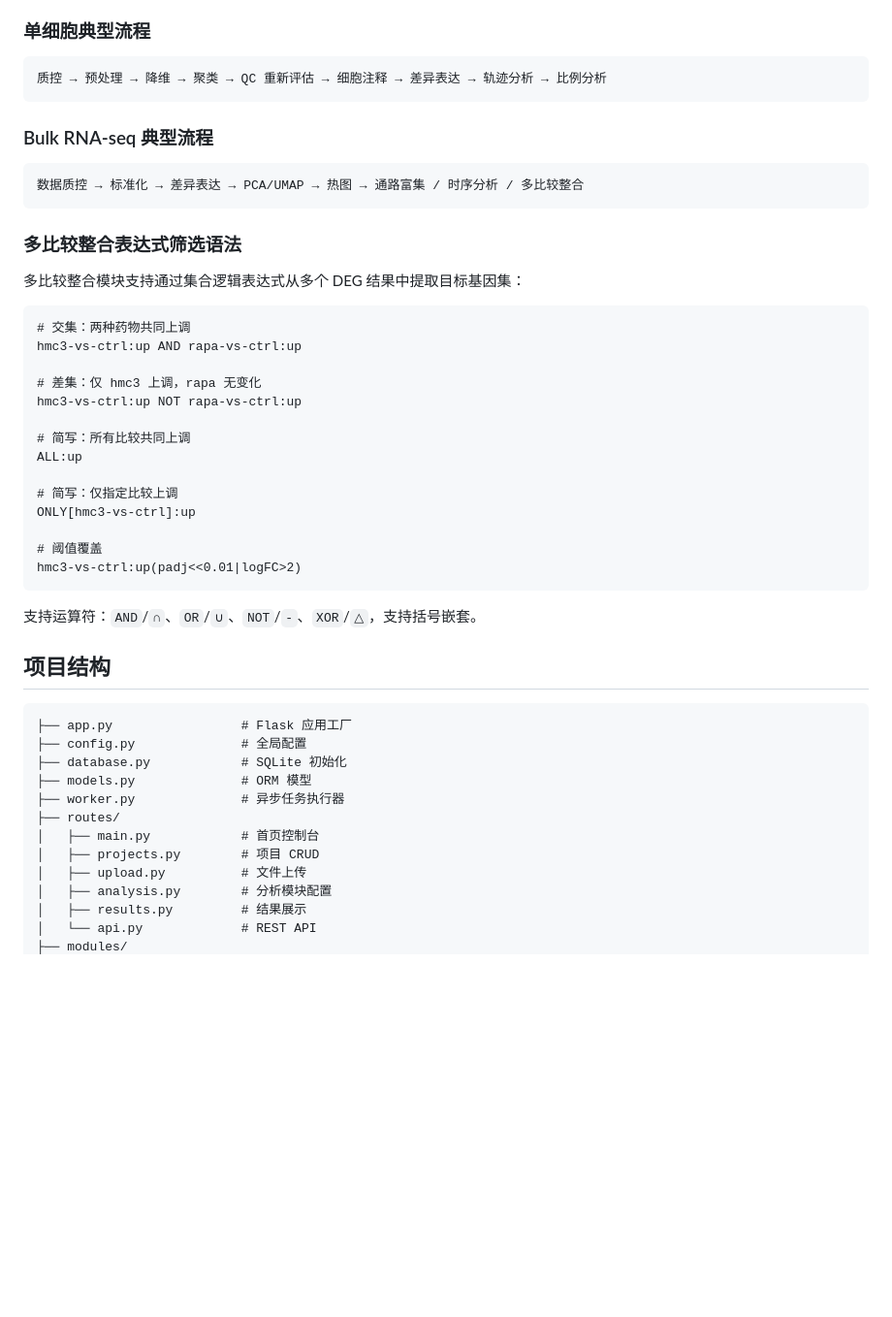
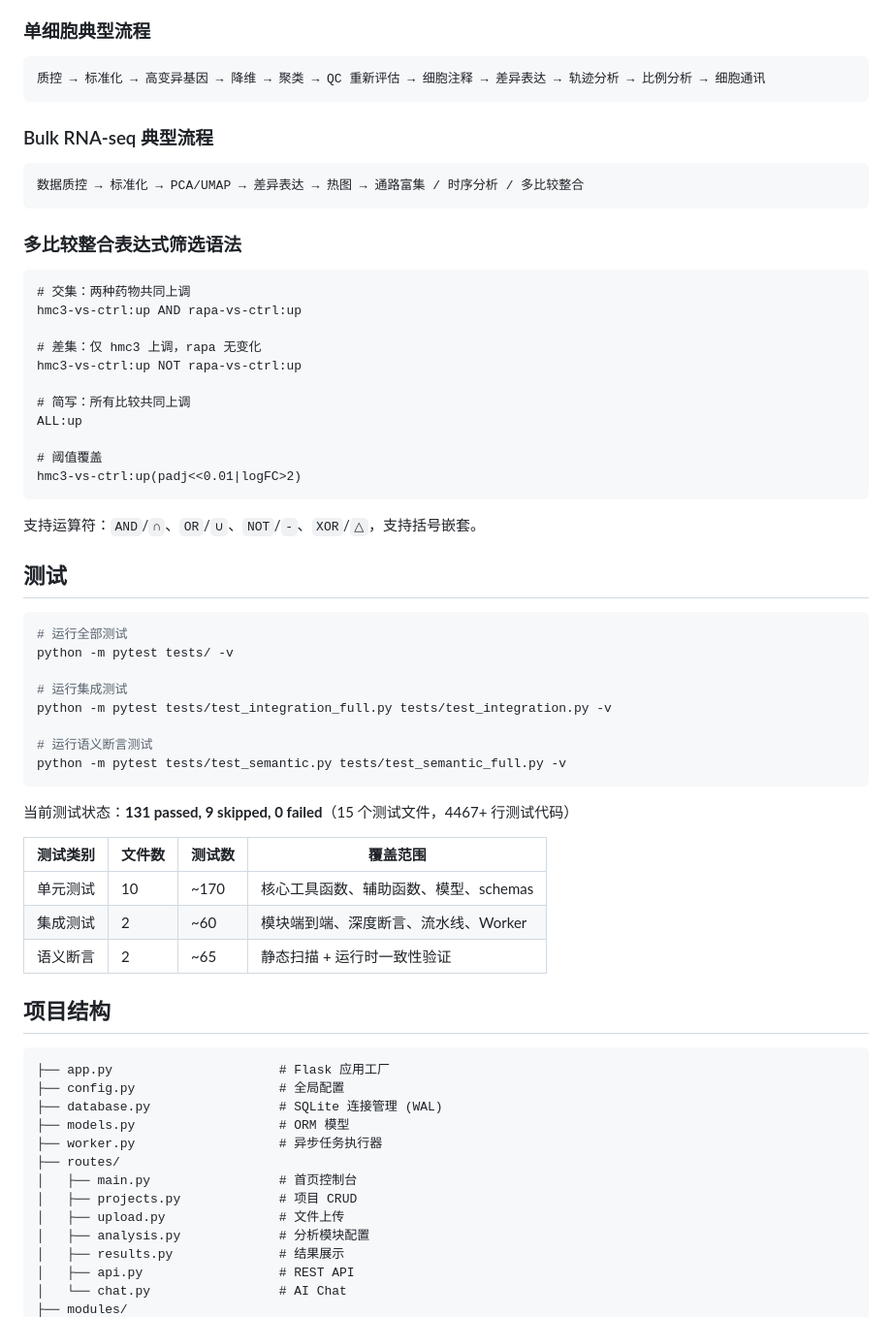
Before and after one commit to gejun030123-cyber/sc-transcriptomics-platform, a Markdown page: README.md, the part around one of its changes. Shown at 97% size. Drawn GitHub-style; blank space fills up the shorter version.

````diff
--- a/README.md
+++ b/README.md
@@ -75,18 +83,16 @@ python app.py
 ### 单细胞典型流程
 
 ```
-质控 → 预处理 → 降维 → 聚类 → QC 重新评估 → 细胞注释 → 差异表达 → 轨迹分析 → 比例分析
+质控 → 标准化 → 高变异基因 → 降维 → 聚类 → QC 重新评估 → 细胞注释 → 差异表达 → 轨迹分析 → 比例分析 → 细胞通讯
 ```
 
 ### Bulk RNA-seq 典型流程
 
 ```
-数据质控 → 标准化 → 差异表达 → PCA/UMAP → 热图 → 通路富集 / 时序分析 / 多比较整合
+数据质控 → 标准化 → PCA/UMAP → 差异表达 → 热图 → 通路富集 / 时序分析 / 多比较整合
 ```
 
 ### 多比较整合表达式筛选语法
-
-多比较整合模块支持通过集合逻辑表达式从多个 DEG 结果中提取目标基因集：
 
 ```
 # 交集：两种药物共同上调
@@ -98,28 +104,47 @@ hmc3-vs-ctrl:up NOT rapa-vs-ctrl:up
 # 简写：所有比较共同上调
 ALL:up
 
-# 简写：仅指定比较上调
-ONLY[hmc3-vs-ctrl]:up
-
 # 阈值覆盖
 hmc3-vs-ctrl:up(padj<<0.01|logFC>2)
 ```
 
 支持运算符：`AND`/`∩`、`OR`/`∪`、`NOT`/`-`、`XOR`/`△`，支持括号嵌套。
 
+## 测试
+
+```bash
+# 运行全部测试
+python -m pytest tests/ -v
+
+# 运行集成测试
+python -m pytest tests/test_integration_full.py tests/test_integration.py -v
+
+# 运行语义断言测试
+python -m pytest tests/test_semantic.py tests/test_semantic_full.py -v
+```
+
+当前测试状态：**131 passed, 9 skipped, 0 failed**（15 个测试文件，4467+ 行测试代码）
+
+| 测试类别 | 文件数 | 测试数 | 覆盖范围 |
+|---------|--------|--------|---------|
+| 单元测试 | 10 | ~170 | 核心工具函数、辅助函数、模型、schemas |
+| 集成测试 | 2 | ~60 | 模块端到端、深度断言、流水线、Worker |
+| 语义断言 | 2 | ~65 | 静态扫描 + 运行时一致性验证 |
+
 ## 项目结构
 
 ```
-├── app.py                 # Flask 应用工厂
-├── config.py              # 全局配置
-├── database.py            # SQLite 初始化
-├── models.py              # ORM 模型
-├── worker.py              # 异步任务执行器
+├── app.py                      # Flask 应用工厂
+├── config.py                   # 全局配置
+├── database.py                 # SQLite 连接管理 (WAL)
+├── models.py                   # ORM 模型
+├── worker.py                   # 异步任务执行器
 ├── routes/
-│   ├── main.py            # 首页控制台
-│   ├── projects.py        # 项目 CRUD
-│   ├── upload.py          # 文件上传
-│   ├── analysis.py        # 分析模块配置
-│   ├── results.py         # 结果展示
-│   └── api.py             # REST API
+│   ├── main.py                 # 首页控制台
+│   ├── projects.py             # 项目 CRUD
+│   ├── upload.py               # 文件上传
+│   ├── analysis.py             # 分析模块配置
+│   ├── results.py              # 结果展示
+│   ├── api.py                  # REST API
+│   └── chat.py                 # AI Chat
 ├── modules/
````
Also changed, not shown: other parts of README.md (+59 -59 lines), STATE.md (added, +183 -0 lines).
